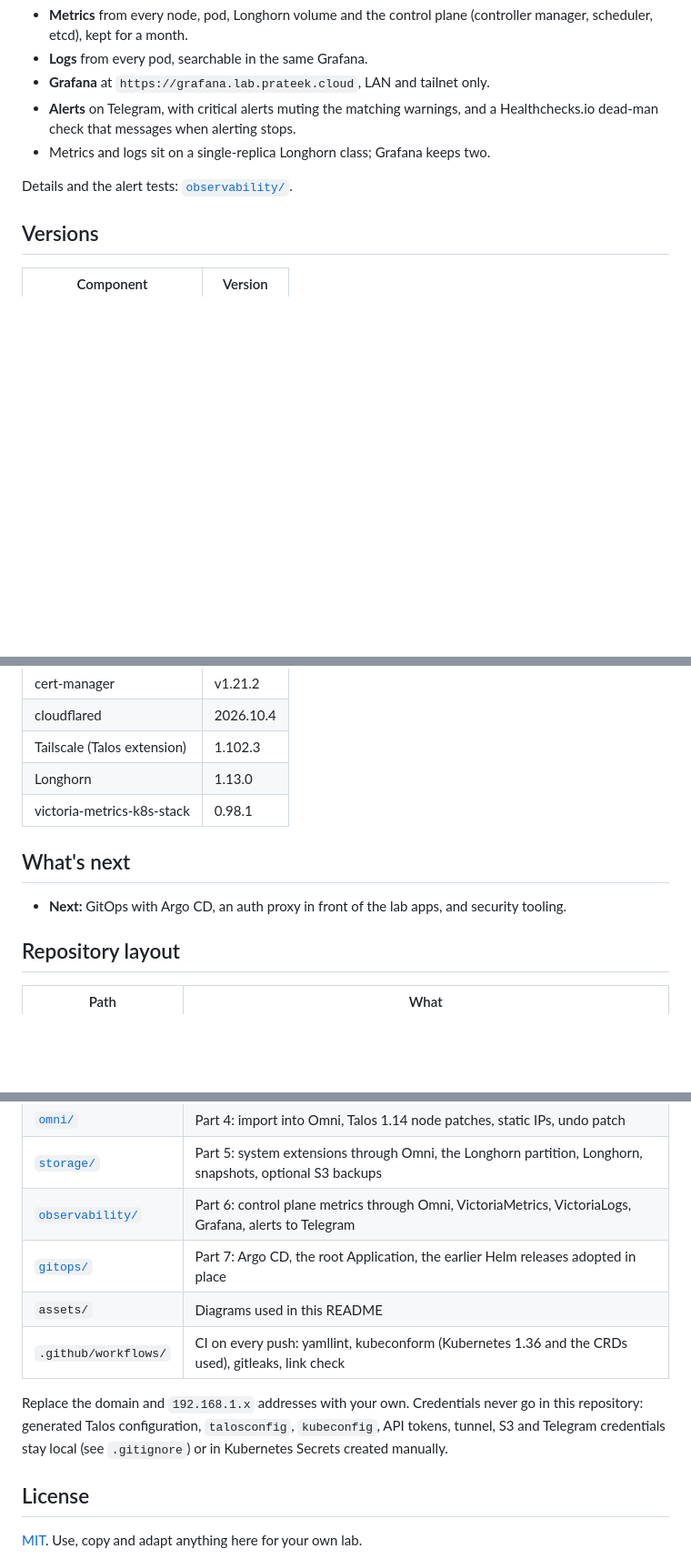
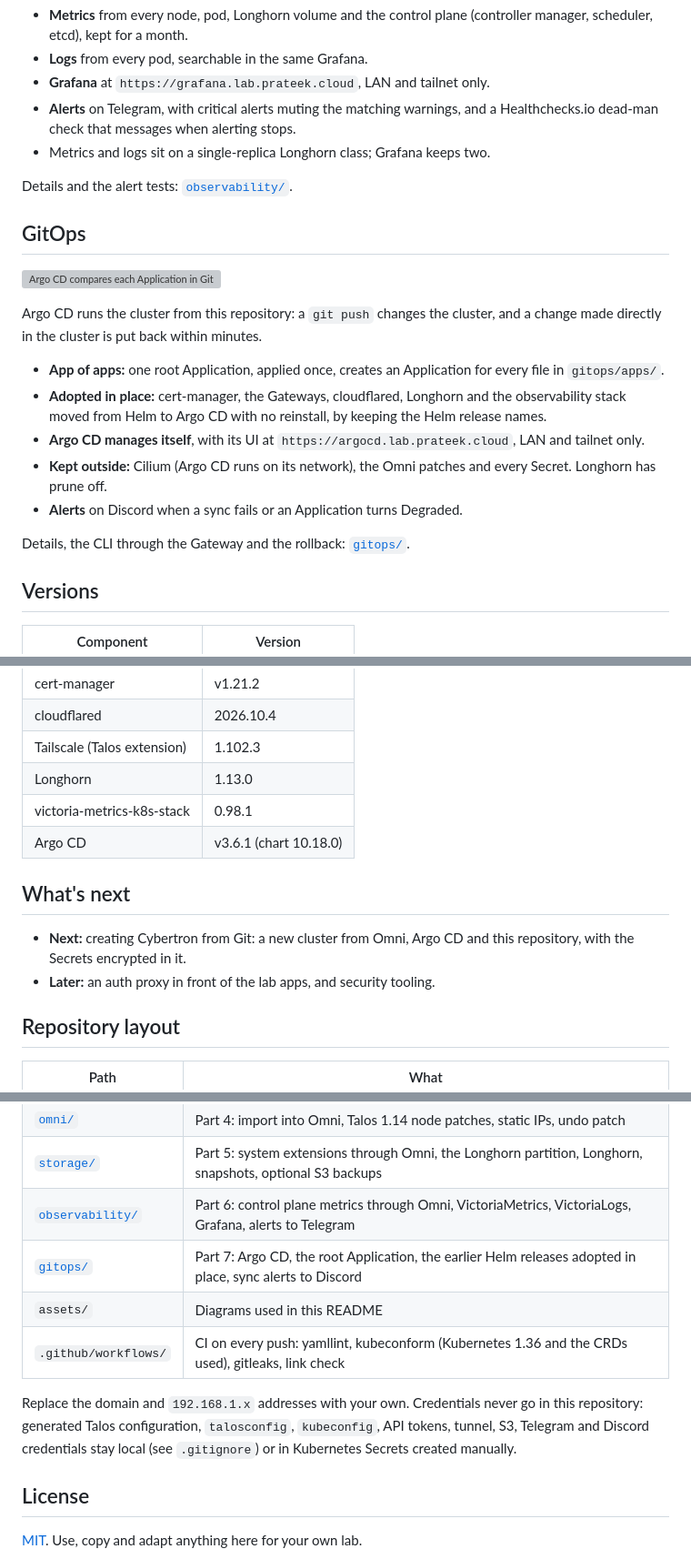
Before and after one commit to prateekjaindev/homelab, a Markdown page: README.md, 3 parts joined by grey strips. Shown at 91% size. GitHub-like rendering; blank space fills up the shorter version; grey boxes are pictures that could not be loaded.

Commit message:
README: Part 7 GitOps with Argo CD, Argo CD on the banner

```diff
--- a/README.md
+++ b/README.md
@@ -143,6 +144,26 @@ Loki: the same PromQL, dashboards and alert rules, with less RAM on 8 GB nodes.
 
 Details and the alert tests: [`observability/`](observability/README.md).
 
+## GitOps
+
+![Argo CD compares each Application in Git with the cluster, syncs a change pushed to Git, and puts back a change made directly in the cluster](assets/gitops-flow.gif)
+
+Argo CD runs the cluster from this repository: a `git push` changes the
+cluster, and a change made directly in the cluster is put back within minutes.
+
+- **App of apps:** one root Application, applied once, creates an Application
+  for every file in `gitops/apps/`.
+- **Adopted in place:** cert-manager, the Gateways, cloudflared, Longhorn and
+  the observability stack moved from Helm to Argo CD with no reinstall, by
+  keeping the Helm release names.
+- **Argo CD manages itself**, with its UI at `https://argocd.lab.prateek.cloud`,
+  LAN and tailnet only.
+- **Kept outside:** Cilium (Argo CD runs on its network), the Omni patches and
+  every Secret. Longhorn has prune off.
+- **Alerts** on Discord when a sync fails or an Application turns Degraded.
+
+Details, the CLI through the Gateway and the rollback: [`gitops/`](gitops/README.md).
+
 ## Versions
 
 | Component | Version |
@@ -156,11 +177,13 @@ Details and the alert tests: [`observability/`](observability/README.md).
 | Tailscale (Talos extension) | 1.102.3 |
 | Longhorn | 1.13.0 |
 | victoria-metrics-k8s-stack | 0.98.1 |
+| Argo CD | v3.6.1 (chart 10.18.0) |
 
 ## What's next
 
-- **Next:** GitOps with Argo CD, an auth proxy in front of the lab apps, and
-  security tooling.
+- **Next:** creating Cybertron from Git: a new cluster from Omni, Argo CD and
+  this repository, with the Secrets encrypted in it.
+- **Later:** an auth proxy in front of the lab apps, and security tooling.
 
 ## Repository layout
 
@@ -172,13 +195,13 @@ Details and the alert tests: [`observability/`](observability/README.md).
 | [`omni/`](omni/README.md) | Part 4: import into Omni, Talos 1.14 node patches, static IPs, undo patch |
 | [`storage/`](storage/README.md) | Part 5: system extensions through Omni, the Longhorn partition, Longhorn, snapshots, optional S3 backups |
 | [`observability/`](observability/README.md) | Part 6: control plane metrics through Omni, VictoriaMetrics, VictoriaLogs, Grafana, alerts to Telegram |
-| [`gitops/`](gitops/README.md) | Part 7: Argo CD, the root Application, the earlier Helm releases adopted in place |
+| [`gitops/`](gitops/README.md) | Part 7: Argo CD, the root Application, the earlier Helm releases adopted in place, sync alerts to Discord |
 | `assets/` | Diagrams used in this README |
 | `.github/workflows/` | CI on every push: yamllint, kubeconform (Kubernetes 1.36 and the CRDs used), gitleaks, link check |
 
 Replace the domain and `192.168.1.x` addresses with your own. Credentials never
 go in this repository: generated Talos configuration, `talosconfig`,
-`kubeconfig`, API tokens, tunnel, S3 and Telegram credentials stay local (see `.gitignore`)
+`kubeconfig`, API tokens, tunnel, S3, Telegram and Discord credentials stay local (see `.gitignore`)
 or in Kubernetes Secrets created manually.
 
 ## License
```
Also changed, not shown: other parts of README.md (+2 -1 lines), assets/banner.png.
